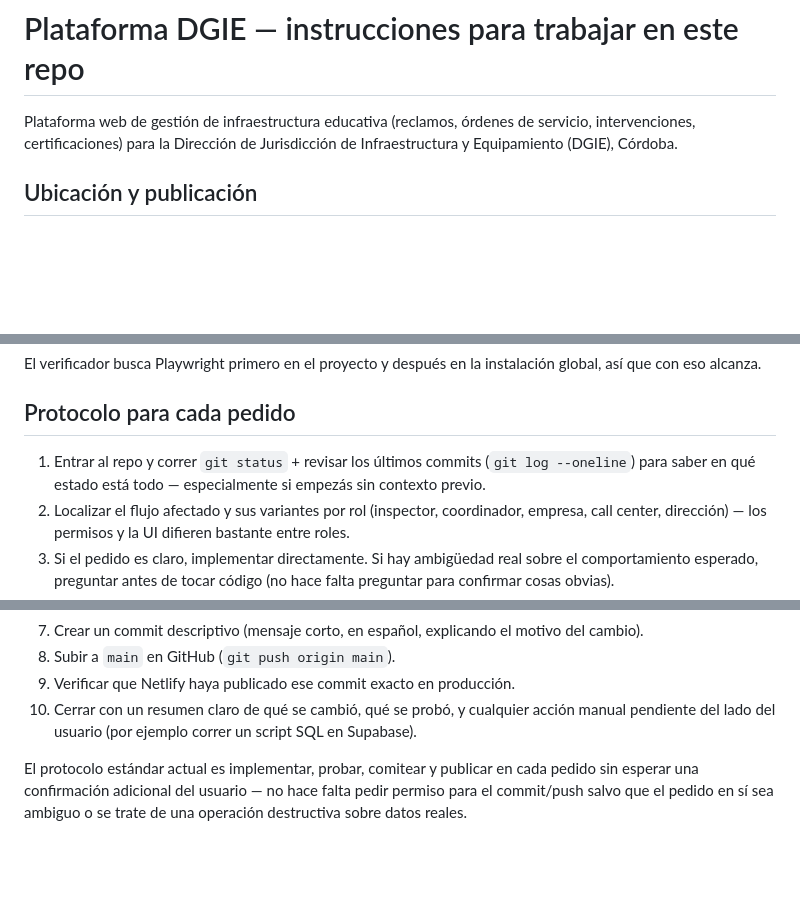
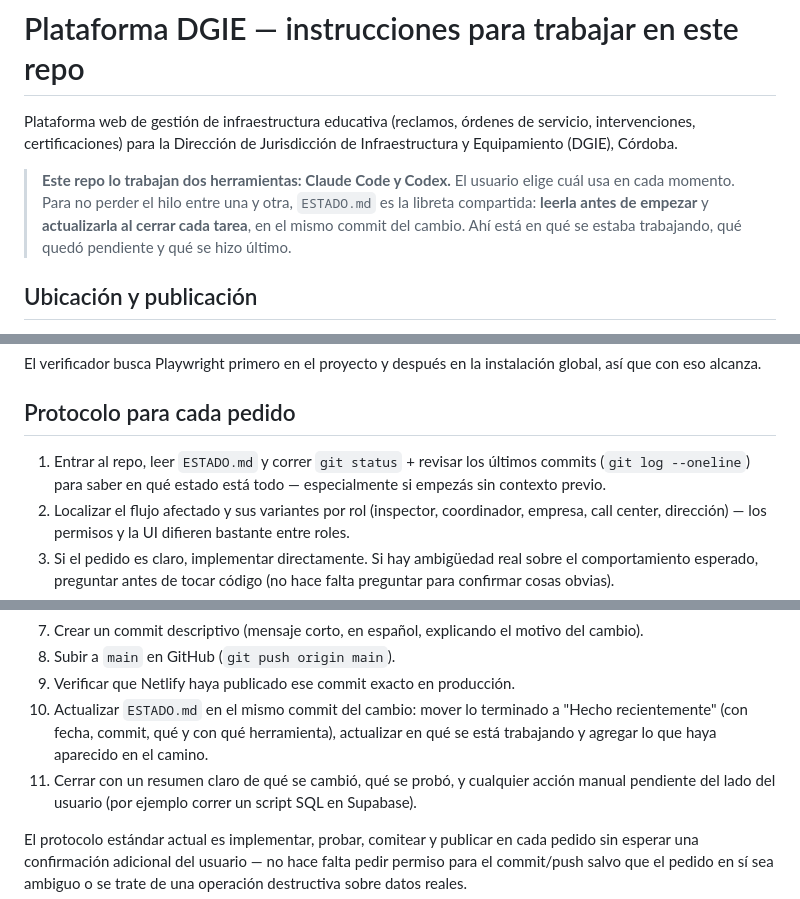
Before and after one commit to dgieplataforma/Plataforma-DGIE, a Markdown page: AGENTS.md, 3 parts joined by grey strips. GitHub-like rendering; blank space fills up the shorter version.

```diff
--- a/AGENTS.md
+++ b/AGENTS.md
@@ -3,6 +3,12 @@
 Plataforma web de gestión de infraestructura educativa (reclamos, órdenes de servicio,
 intervenciones, certificaciones) para la Dirección de Jurisdicción de Infraestructura y
 Equipamiento (DGIE), Córdoba.
+
+> **Este repo lo trabajan dos herramientas: Claude Code y Codex.** El usuario elige cuál usa
+> en cada momento. Para no perder el hilo entre una y otra, `ESTADO.md` es la libreta
+> compartida: **leerla antes de empezar** y **actualizarla al cerrar cada tarea**, en el
+> mismo commit del cambio. Ahí está en qué se estaba trabajando, qué quedó pendiente y qué
+> se hizo último.
 
 ## Ubicación y publicación
 
@@ -101,8 +107,9 @@ que con eso alcanza.
 
 ## Protocolo para cada pedido
 
-1. Entrar al repo y correr `git status` + revisar los últimos commits (`git log --oneline`)
-   para saber en qué estado está todo — especialmente si empezás sin contexto previo.
+1. Entrar al repo, leer `ESTADO.md` y correr `git status` + revisar los últimos commits
+   (`git log --oneline`) para saber en qué estado está todo — especialmente si empezás sin
+   contexto previo.
 2. Localizar el flujo afectado y sus variantes por rol (inspector, coordinador, empresa,
    call center, dirección) — los permisos y la UI difieren bastante entre roles.
 3. Si el pedido es claro, implementar directamente. Si hay ambigüedad real sobre el
@@ -120,7 +127,10 @@ que con eso alcanza.
 7. Crear un commit descriptivo (mensaje corto, en español, explicando el motivo del cambio).
 8. Subir a `main` en GitHub (`git push origin main`).
 9. Verificar que Netlify haya publicado ese commit exacto en producción.
-10. Cerrar con un resumen claro de qué se cambió, qué se probó, y cualquier acción manual
+10. Actualizar `ESTADO.md` en el mismo commit del cambio: mover lo terminado a "Hecho
+    recientemente" (con fecha, commit, qué y con qué herramienta), actualizar en qué se está
+    trabajando y agregar lo que haya aparecido en el camino.
+11. Cerrar con un resumen claro de qué se cambió, qué se probó, y cualquier acción manual
     pendiente del lado del usuario (por ejemplo correr un script SQL en Supabase).
 
 El protocolo estándar actual es implementar, probar, comitear y publicar en cada pedido sin
```
Also changed, not shown: CLAUDE.md (added, +20 -0 lines), ESTADO.md (added, +111 -0 lines).
